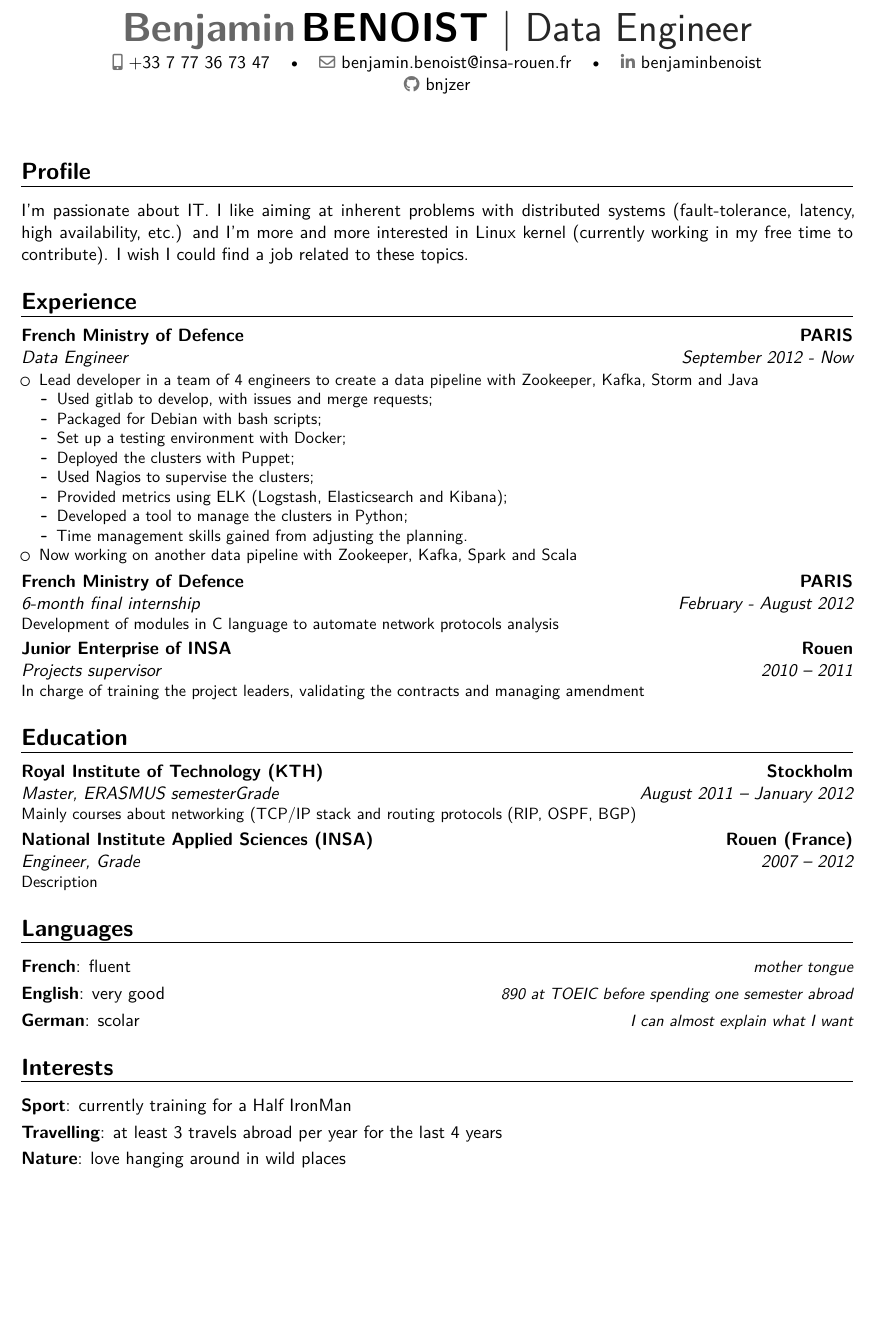
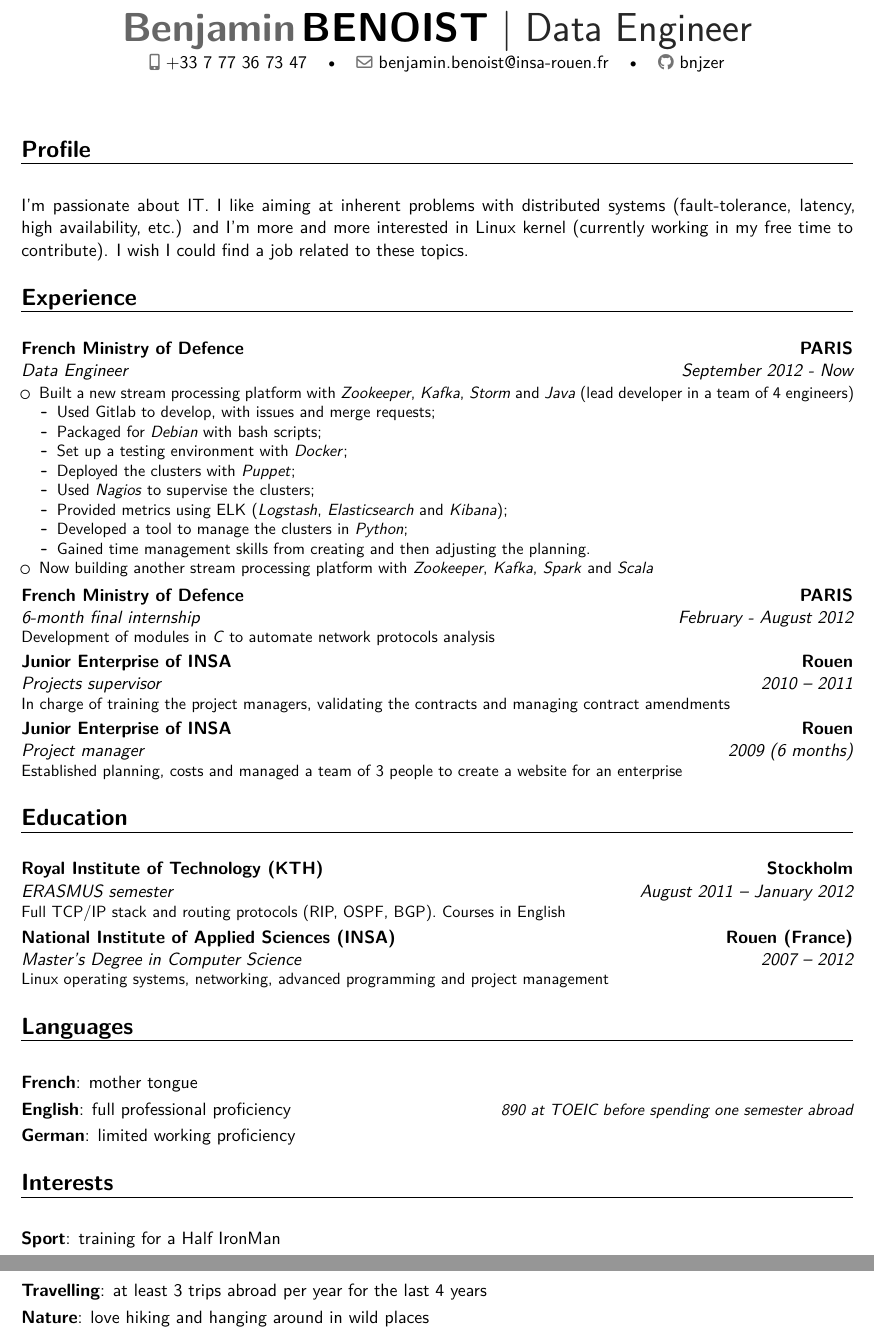
Before and after one commit to bnjzer/resume, a LaTeX CV (resume.tex): part of the page before the commit and two parts of pages 1 and 2 of 2 after it, the two joined at a grey line, cut so that both start at the same text, the shorter picture padded with empty space. Compiled offline with XeLaTeX.

Commit message:
to be continued

```diff
--- a/resume.tex
+++ b/resume.tex
@@ -15,7 +15,7 @@
 
 % adjust the page margins
 %\usepackage[scale=0.75]{geometry}
-\usepackage[vmargin=1.5cm,hmargin=1.5cm]{geometry}
+\usepackage[vmargin=1.3cm,hmargin=1.5cm]{geometry}
 %\setlength{\hintscolumnwidth}{3cm}                % if you want to change the width of the column with the dates
 %\setlength{\makecvheadnamewidth}{10cm}            % for the 'classic' style, if you want to force the width allocated to your name and avoid line breaks. be careful though, the length is normally calculated to avoid any overlap with your personal info; use this at your own typographical risks...
 
@@ -27,12 +27,12 @@
 %\phone[fixed]{+2~(345)~678~901}
 \email{benjamin.benoist@insa-rouen.fr}                               % optional, remove / comment the line if not wanted
 %\homepage{www.johndoe.com}                         % optional, remove / comment the line if not wanted
-\social[linkedin]{benjaminbenoist}                        % optional, remove / comment the line if not wanted
+%\social[linkedin]{benjaminbenoist}                        % optional, remove / comment the line if not wanted
 %\social[twitter]{jdoe}                             % optional, remove / comment the line if not wanted
 \social[github]{bnjzer}                              % optional, remove / comment the line if not wanted
 %\extrainfo{additional information}                 % optional, remove / comment the line if not wanted
 %\photo[64pt][0.4pt]{picture}                       % optional, remove / comment the line if not wanted; '64pt' is the height the picture must be resized to, 0.4pt is the thickness of the frame around it (put it to 0pt for no frame) and 'picture' is the name of the picture file
-%\quote{Some quote}                                 % optional, remove / comment the line if not wanted
+% \quote{"There are only 10 types of people in the world: those who understand binary, and those who don't."}                                 % optional, remove / comment the line if not wanted
 
 %----------------------------------------------------------------------------------
 %            content
@@ -52,48 +52,54 @@
 \makecvtitle
 
 \section{Profile}
+\vspace{1em}
 
   I'm passionate about IT. I like aiming at inherent problems with distributed systems (fault-tolerance, latency, high availability, etc.) and I'm more and more interested in Linux kernel (currently working in my free time to contribute). I wish I could find a job related to these topics.
 
 \section{Experience}
+\vspace{1em}
 
   \cventry{September 2012 - Now}{Data Engineer}{French Ministry of Defence}{PARIS}{}{
 \begin{itemize}%
-\item Lead developer in a team of 4 engineers to create a data pipeline with Zookeeper, Kafka, Storm and Java
+  \item Built a new stream processing platform with \textit{Zookeeper}, \textit{Kafka}, \textit{Storm} and \textit{Java} (lead developer in a team of 4 engineers)
   \begin{itemize}%
-    \item Used gitlab to develop, with issues and merge requests;
-    \item Packaged for Debian with bash scripts;
-    \item Set up a testing environment with Docker;
-    \item Deployed the clusters with Puppet;
-    \item Used Nagios to supervise the clusters;
-    \item Provided metrics using ELK (Logstash, Elasticsearch and Kibana);
-    \item Developed a tool to manage the clusters in Python;
-    \item Time management skills gained from adjusting the planning.
+    \item Used Gitlab to develop, with issues and merge requests;
+    \item Packaged for \textit{Debian} with bash scripts;
+    \item Set up a testing environment with \textit{Docker};
+    \item Deployed the clusters with \textit{Puppet};
+    \item Used \textit{Nagios} to supervise the clusters;
+    \item Provided metrics using ELK (\textit{Logstash}, \textit{Elasticsearch} and \textit{Kibana});
+    \item Developed a tool to manage the clusters in \textit{Python};
+    \item Gained time management skills from creating and then adjusting the planning.
   \end{itemize}
-\item Now working on another data pipeline with Zookeeper, Kafka, Spark and Scala
+\item Now building another stream processing platform with \textit{Zookeeper}, \textit{Kafka}, \textit{Spark} and \textit{Scala}
 \end{itemize}}
 
-\cventry{February - August 2012}{6-month final internship}{French Ministry of Defence}{PARIS}{}{Development of modules in C language to automate network protocols analysis}
+\cventry{February - August 2012}{6-month final internship}{French Ministry of Defence}{PARIS}{}{Development of modules in \textit{C} to automate network protocols analysis}
 
-\cventry{2010 -- 2011}{Projects supervisor}{Junior Enterprise of INSA}{Rouen}{}{In charge of training the project leaders, validating the contracts and managing amendment}
+\cventry{2010 -- 2011}{Projects supervisor}{Junior Enterprise of INSA}{Rouen}{}{In charge of training the project managers, validating the contracts and managing contract amendments}
+
+\cventry{2009 (6 months)}{Project manager}{Junior Enterprise of INSA}{Rouen}{}{Established planning, costs and managed a team of 3 people to create a website for an enterprise}
 
 \section{Education}
+\vspace{1em}
 
-\cventry{August 2011 -- January 2012}{Master}{Royal Institute of Technology (KTH)}{Stockholm}{ERASMUS semester\textit{Grade}}{Mainly courses about networking (TCP/IP stack and routing protocols (RIP, OSPF, BGP)}  % arguments 3 to 6 can be left empty
-\cventry{2007 -- 2012}{Engineer}{National Institute Applied Sciences (INSA)}{Rouen (France)}{\textit{Grade}}{Description}
-
+\cventry{August 2011 -- January 2012}{ERASMUS semester}{Royal Institute of Technology (KTH)}{Stockholm}{}{Full TCP/IP stack and routing protocols (RIP, OSPF, BGP). Courses in English}  % arguments 3 to 6 can be left empty
+\cventry{2007 -- 2012}{Master’s Degree in Computer Science}{National Institute of Applied Sciences (INSA)}{Rouen (France)}{}{Linux operating systems, networking, advanced programming and project management}
 
 \section{Languages}
-\cvitemwithcomment{French}{fluent}{mother tongue}
-\cvitemwithcomment{English}{very good}{890 at TOEIC before spending one semester abroad}
-\cvitemwithcomment{German}{scolar}{I can almost explain what I want}
+\vspace{1em}
+
+\cvitemwithcomment{French}{mother tongue}{}
+\cvitemwithcomment{English}{full professional proficiency}{890 at TOEIC before spending one semester abroad}
+\cvitemwithcomment{German}{limited working proficiency}{}
 
 \section{Interests}
+\vspace{1em}
 
-  \cvitem{Sport}{currently training for a Half IronMan}
-  \cvitem{Travelling}{at least 3 travels abroad per year for the last 4 years}
-  \cvitem{Nature}{love hanging around in wild places}
-
+\cvitem{Sport}{training for a Half IronMan}
+\cvitem{Travelling}{at least 3 trips abroad per year for the last 4 years}
+\cvitem{Nature}{love hiking and hanging around in wild places}
 
 \clearpage
 %-----       letter       ---------------------------------------------------------
```
